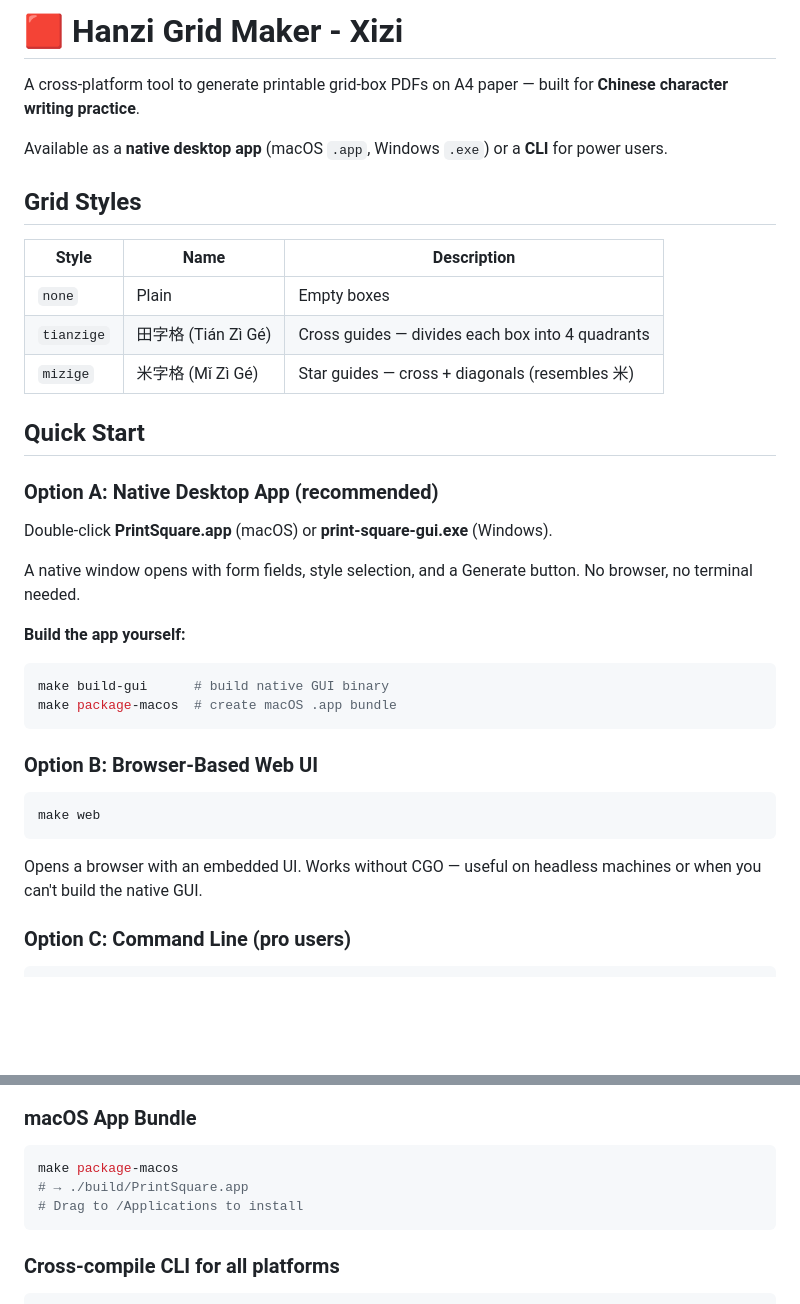
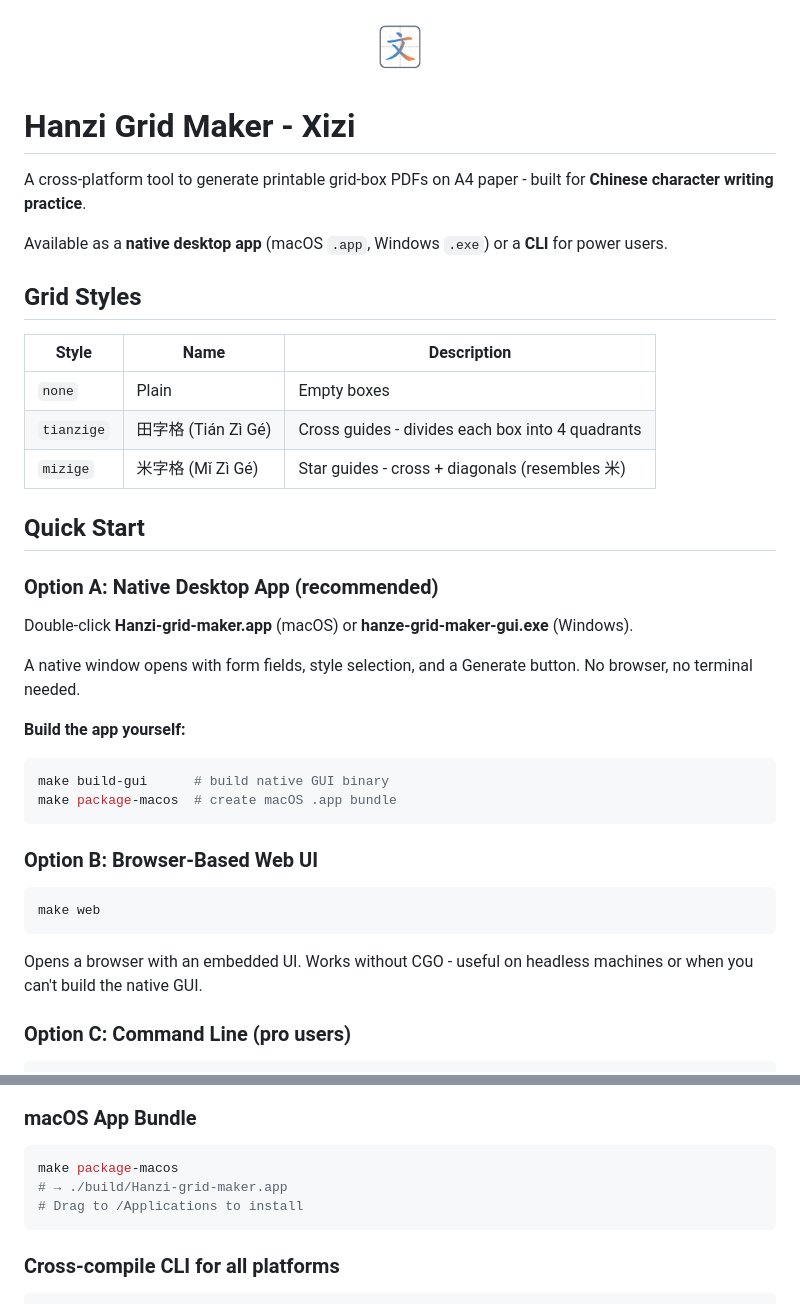
Before and after one commit to hmdmph/Hanzi-Grid-Maker, a Markdown page: README.md, 2 parts joined by grey strips. Rendered like a GitHub page; pictures changed too: image.png (added); blank space fills up the shorter version.

Commit message:
updated ui and added image/logo

````diff
--- a/README.md
+++ b/README.md
@@ -1,22 +1,26 @@
-# 🟥 Hanzi Grid Maker - Xizi
+<p align="center">
+  <img src="image.png" alt="Hanzi Grid Maker - Xizi" width="128">
+</p>
 
-A cross-platform tool to generate printable grid-box PDFs on A4 paper — built for **Chinese character writing practice**.
+# Hanzi Grid Maker - Xizi
+
+A cross-platform tool to generate printable grid-box PDFs on A4 paper - built for **Chinese character writing practice**.
 
 Available as a **native desktop app** (macOS `.app`, Windows `.exe`) or a **CLI** for power users.
 
 ## Grid Styles
 
-| Style | Name | Description |
-|-------|------|-------------|
-| `none` | Plain | Empty boxes |
-| `tianzige` | 田字格 (Tián Zì Gé) | Cross guides — divides each box into 4 quadrants |
-| `mizige` | 米字格 (Mǐ Zì Gé) | Star guides — cross + diagonals (resembles 米) |
+| Style | Name | Description                                      |
+|-------|------|--------------------------------------------------|
+| `none` | Plain | Empty boxes                                      |
+| `tianzige` | 田字格 (Tián Zì Gé) | Cross guides - divides each box into 4 quadrants |
+| `mizige` | 米字格 (Mǐ Zì Gé) | Star guides - cross + diagonals (resembles 米)    |
 
 ## Quick Start
 
 ### Option A: Native Desktop App (recommended)
 
-Double-click **PrintSquare.app** (macOS) or **print-square-gui.exe** (Windows).
+Double-click **Hanzi-grid-maker.app** (macOS) or **hanze-grid-maker-gui.exe** (Windows).
 
 A native window opens with form fields, style selection, and a Generate button. No browser, no terminal needed.
 
@@ -33,7 +37,7 @@ make package-macos  # create macOS .app bundle
 make web
 ```
 
-Opens a browser with an embedded UI. Works without CGO — useful on headless machines or when you can't build the native GUI.
+Opens a browser with an embedded UI. Works without CGO - useful on headless machines or when you can't build the native GUI.
 
 ### Option C: Command Line (pro users)
 
@@ -65,7 +69,7 @@ make build-gui   # native GUI (requires CGO)
 
 ```bash
 make package-macos
-# → ./build/PrintSquare.app
+# → ./build/Hanzi-grid-maker.app
 # Drag to /Applications to install
 ```
 
````
Also changed, not shown: other parts of README.md (+6 -4 lines), 6 other files.
